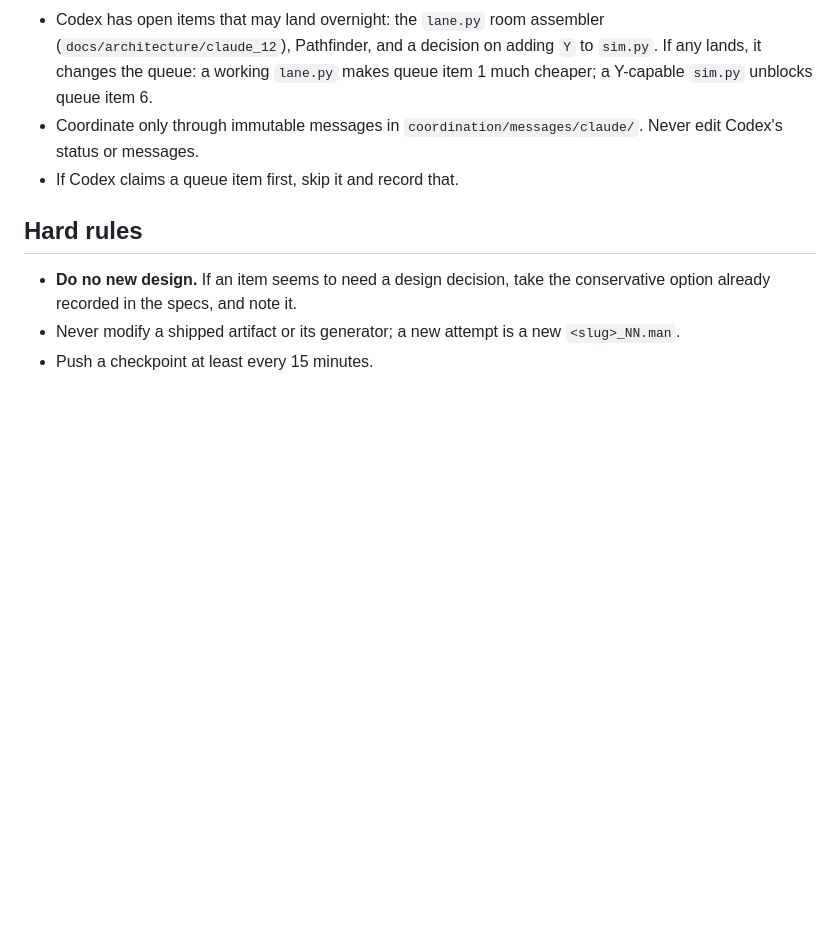
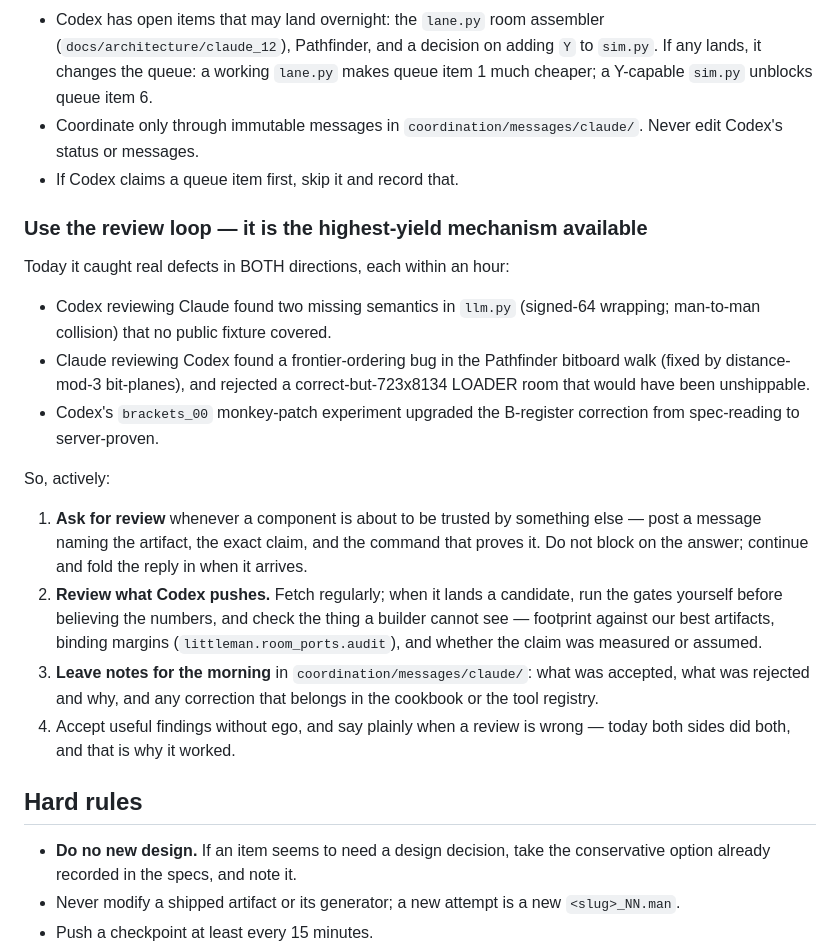
Before and after one commit to tarstars/icfpc2026, a Markdown page: coordination/goals/20260725-overnight-autonomous.md, the part around the change. Drawn GitHub-style; blank space fills up the shorter version.

Commit message:
goal: make the two-agent review loop an explicit overnight duty
The file coordinated with Codex but never asked for the mechanism that
actually paid today: bidirectional review. Codex's review of llm.py
found wrap64 and man-collision gaps no fixture covered; Claude's review
of Codex found the Pathfinder frontier-ordering bug and rejected an
unshippable 723x8134 LOADER; Codex's brackets_00 experiment upgraded the
B-register correction to server-proven. Now specified as four duties:
ask for review without blocking, run the gates yourself before believing
Codex's numbers, leave morning notes, and disagree plainly when a review
is wrong.

Co-Authored-By: Claude Fable 5 <noreply@anthropic.com>

```diff
--- a/coordination/goals/20260725-overnight-autonomous.md
+++ b/coordination/goals/20260725-overnight-autonomous.md
@@ -87,6 +87,36 @@ active overnight.
   `coordination/messages/claude/`. Never edit Codex's status or messages.
 - If Codex claims a queue item first, skip it and record that.
 
+### Use the review loop — it is the highest-yield mechanism available
+
+Today it caught real defects in BOTH directions, each within an hour:
+
+- Codex reviewing Claude found two missing semantics in `llm.py`
+  (signed-64 wrapping; man-to-man collision) that no public fixture
+  covered.
+- Claude reviewing Codex found a frontier-ordering bug in the Pathfinder
+  bitboard walk (fixed by distance-mod-3 bit-planes), and rejected a
+  correct-but-723x8134 LOADER room that would have been unshippable.
+- Codex's `brackets_00` monkey-patch experiment upgraded the B-register
+  correction from spec-reading to server-proven.
+
+So, actively:
+
+1. **Ask for review** whenever a component is about to be trusted by
+   something else — post a message naming the artifact, the exact claim,
+   and the command that proves it. Do not block on the answer; continue
+   and fold the reply in when it arrives.
+2. **Review what Codex pushes.** Fetch regularly; when it lands a
+   candidate, run the gates yourself before believing the numbers, and
+   check the thing a builder cannot see — footprint against our best
+   artifacts, binding margins (`littleman.room_ports.audit`), and whether
+   the claim was measured or assumed.
+3. **Leave notes for the morning** in `coordination/messages/claude/`:
+   what was accepted, what was rejected and why, and any correction that
+   belongs in the cookbook or the tool registry.
+4. Accept useful findings without ego, and say plainly when a review is
+   wrong — today both sides did both, and that is why it worked.
+
 ## Hard rules
 
 - **Do no new design.** If an item seems to need a design decision, take
```
